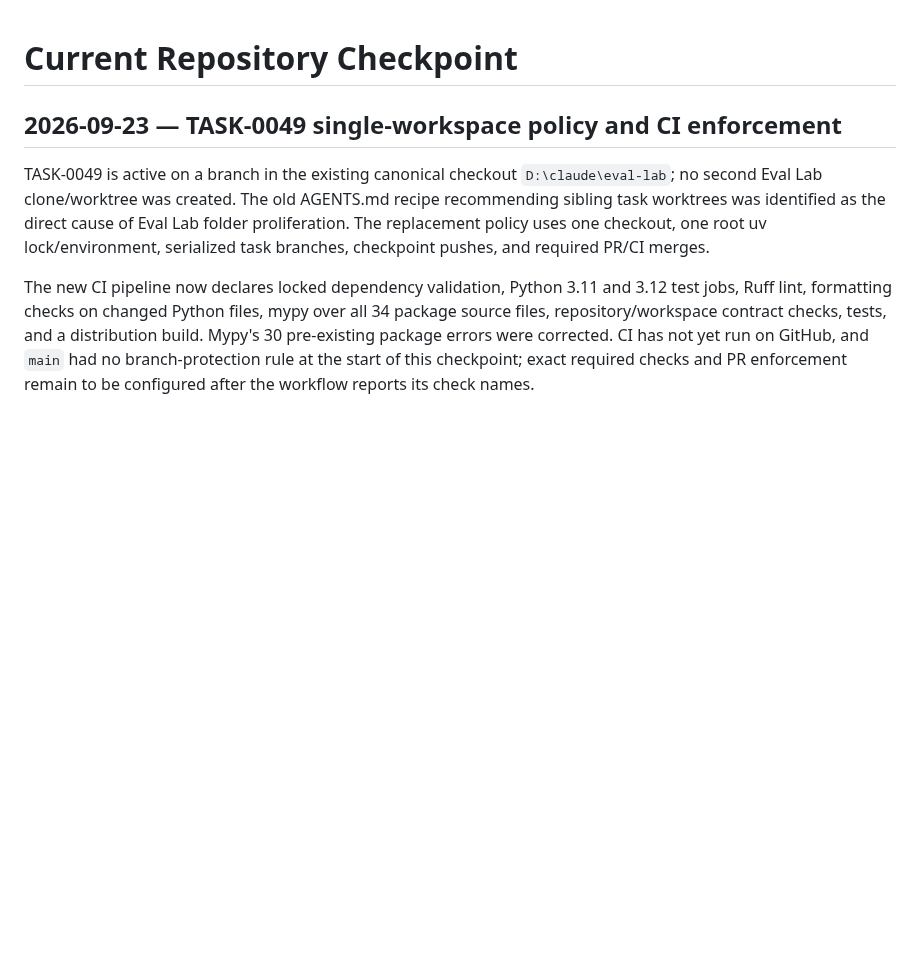
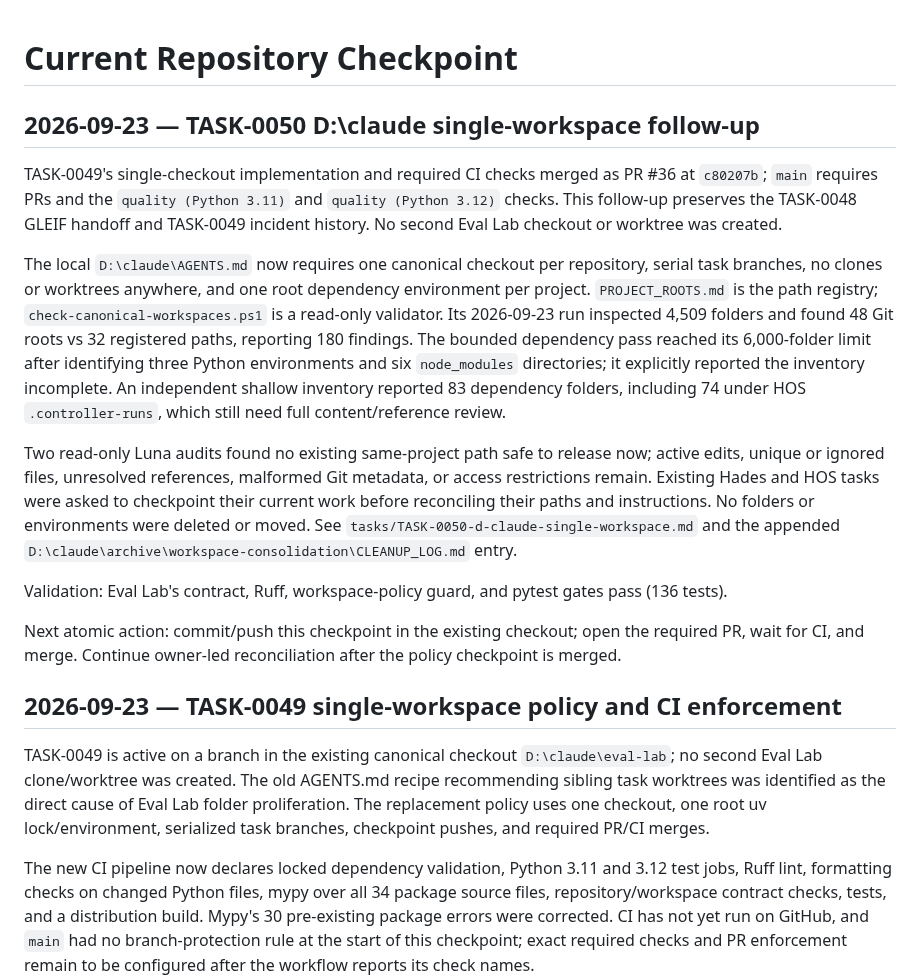
Before and after one commit to Pukujan/Eval-lab, a Markdown page: checkpoints/CURRENT.md, the part around the change. GitHub-like rendering; blank space fills up the shorter version.

Commit message:
TASK-0050: enforce D drive single workspace policy

```diff
--- a/checkpoints/CURRENT.md
+++ b/checkpoints/CURRENT.md
@@ -1,4 +1,38 @@
 # Current Repository Checkpoint
+
+## 2026-09-23 — TASK-0050 D:\claude single-workspace follow-up
+
+TASK-0049's single-checkout implementation and required CI checks merged as PR
+#36 at `c80207b`; `main` requires PRs and the `quality (Python 3.11)` and
+`quality (Python 3.12)` checks. This follow-up preserves the TASK-0048 GLEIF
+handoff and TASK-0049 incident history. No second Eval Lab checkout or
+worktree was created.
+
+The local `D:\claude\AGENTS.md` now requires one canonical checkout per
+repository, serial task branches, no clones or worktrees anywhere, and one
+root dependency environment per project. `PROJECT_ROOTS.md` is the path
+registry; `check-canonical-workspaces.ps1` is a read-only validator. Its
+2026-09-23 run inspected 4,509 folders and found 48 Git roots vs 32 registered
+paths, reporting 180 findings. The bounded dependency pass reached its
+6,000-folder limit after identifying three Python environments and six
+`node_modules` directories; it explicitly reported the inventory incomplete.
+An independent shallow inventory reported 83 dependency folders, including 74
+under HOS `.controller-runs`, which still need full content/reference review.
+
+Two read-only Luna audits found no existing same-project path safe to release
+now; active edits, unique or ignored files, unresolved references, malformed
+Git metadata, or access restrictions remain. Existing Hades and HOS tasks were
+asked to checkpoint their current work before reconciling their paths and
+instructions. No folders or environments were deleted or moved. See
+`tasks/TASK-0050-d-claude-single-workspace.md` and the appended
+`D:\claude\archive\workspace-consolidation\CLEANUP_LOG.md` entry.
+
+Validation: Eval Lab's contract, Ruff, workspace-policy guard, and pytest gates
+pass (136 tests).
+
+Next atomic action: commit/push this checkpoint in the existing checkout; open
+the required PR, wait for CI, and merge. Continue owner-led reconciliation
+after the policy checkpoint is merged.
 
 ## 2026-09-23 — TASK-0049 single-workspace policy and CI enforcement
 
```
Also changed, not shown: tasks/TASK-0049-single-workspace-policy.md (+8 -8 lines), tasks/TASK-0050-d-claude-single-workspace.md (added, +148 -0 lines).
